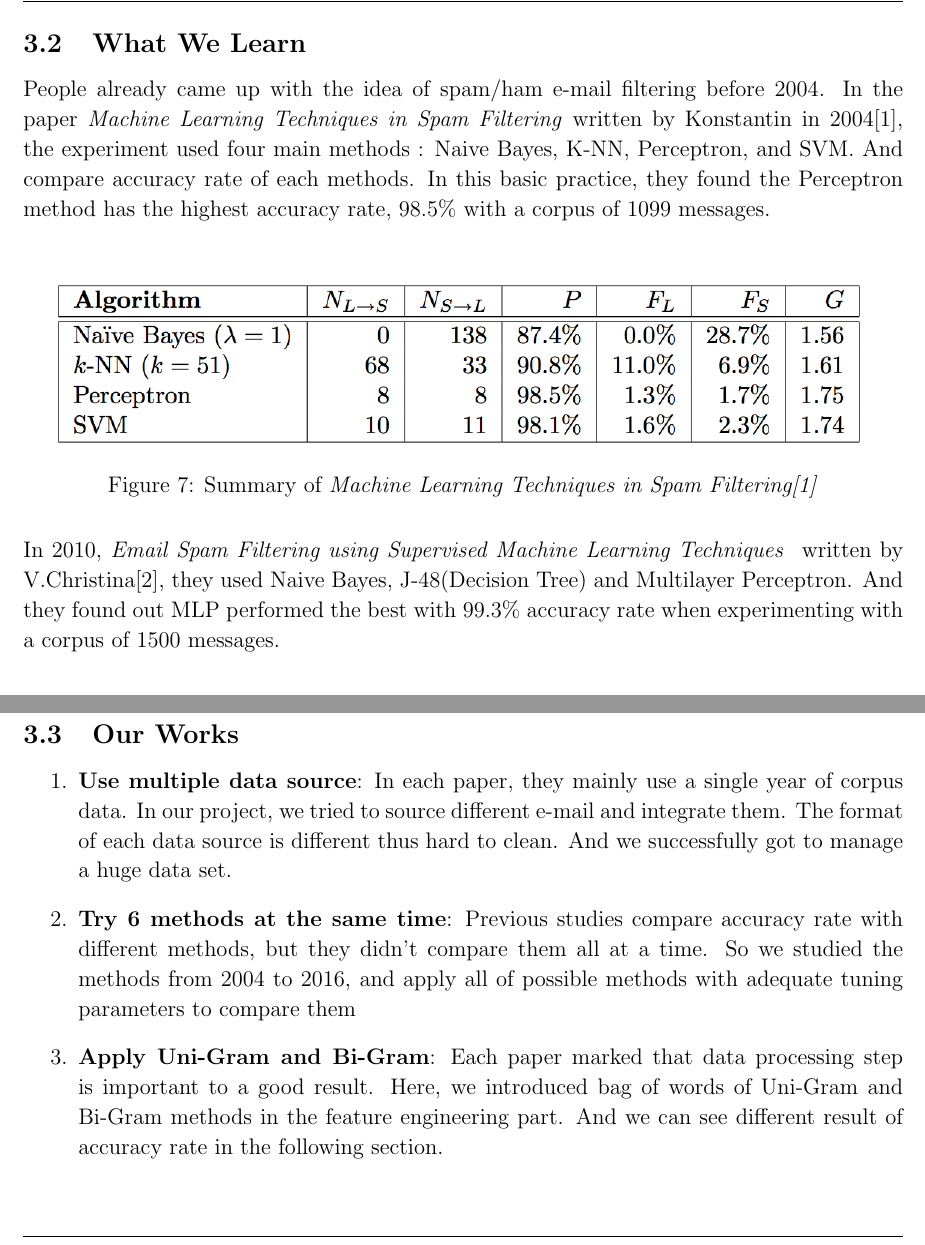
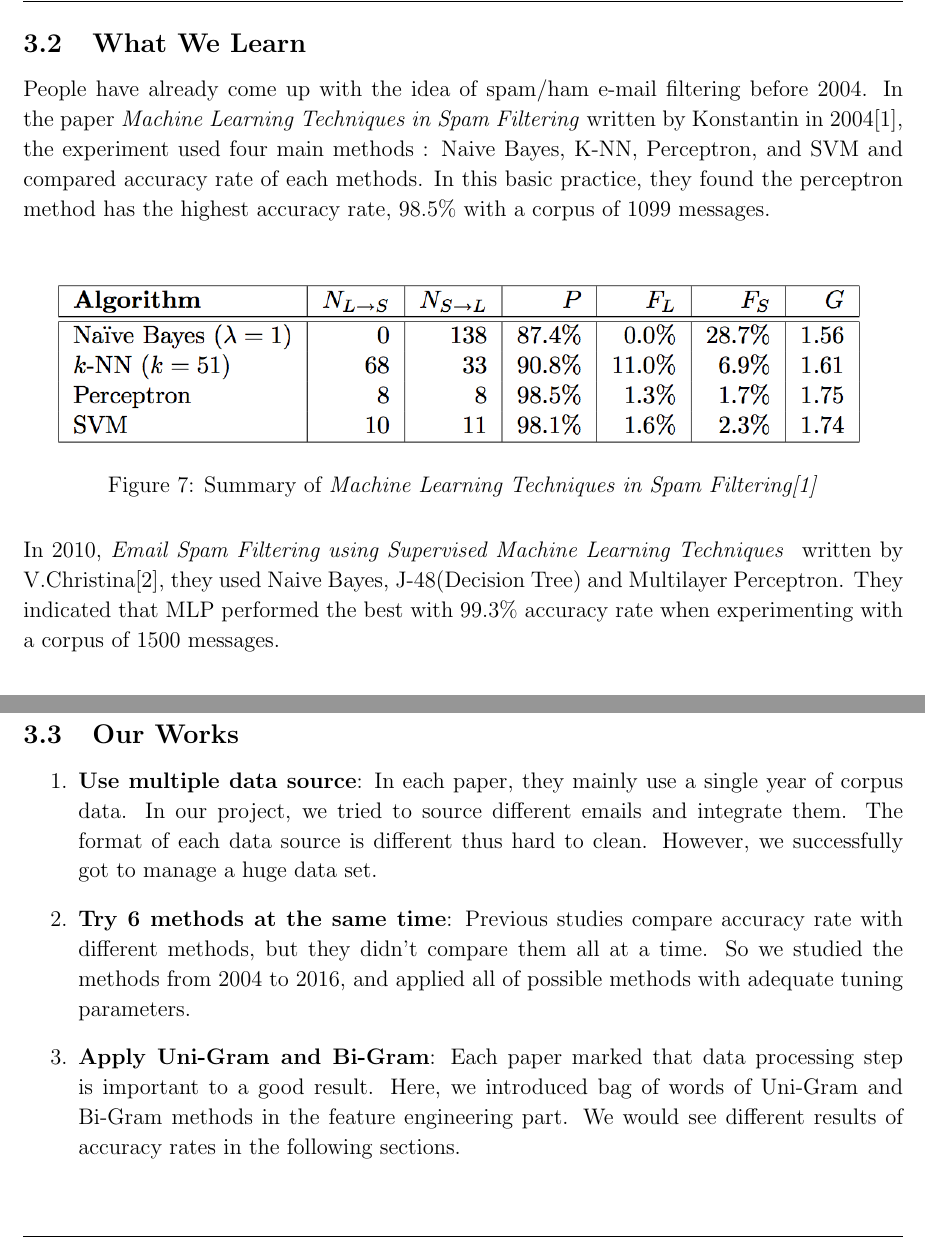
Before and after one commit to aenni0409/208-final-project-kapa, a LaTeX document (report/main.tex, which reads report/TEX_files/PreviousStudies.tex): two parts of pages 9 and 10 of 17, joined at a grey line, cut so that both start at the same text. Compiled offline with pdfLaTeX.

Commit message:
modified wording

```diff
--- a/report/TEX_files/PreviousStudies.tex
+++ b/report/TEX_files/PreviousStudies.tex
@@ -6,6 +6,6 @@ It is important to study what people did and create our study on top of it. In t
 
 \subsection{What We Learn}
-People already came up with the idea of spam/ham e-mail filtering before 2004. In the paper \textit{Machine Learning Techniques in Spam Filtering} written by Konstantin in 2004\cite{MLinspam}, the experiment used four main methods : Naive Bayes, K-NN, Perceptron, and SVM. And compare accuracy rate of each methods. In this basic practice, they found the Perceptron method has the highest accuracy rate, 98.5\% with a corpus of 1099 messages. \\
+People have already come up with the idea of spam/ham e-mail filtering before 2004. In the paper \textit{Machine Learning Techniques in Spam Filtering} written by Konstantin in 2004\cite{MLinspam}, the experiment used four main methods : Naive Bayes, K-NN, Perceptron, and SVM and compared accuracy rate of each methods. In this basic practice, they found the perceptron method has the highest accuracy rate, 98.5\% with a corpus of 1099 messages. \\
 
 \begin{figure}[H]
 	\centering
@@ -14,7 +14,7 @@ People already came up with the idea of spam/ham e-mail filtering before 2004. I
 	\label{paper_summary_2004}
 \end{figure}
 
-In 2010, \textit{Email Spam Filtering using Supervised Machine Learning Techniques } written by V.Christina\cite{EmailMLT}, they used Naive Bayes, J-48(Decision Tree) and Multilayer Perceptron. And they found out MLP performed the best with 99.3\% accuracy rate when experimenting with a corpus of 1500 messages.\\
+In 2010, \textit{Email Spam Filtering using Supervised Machine Learning Techniques } written by V.Christina\cite{EmailMLT}, they used Naive Bayes, J-48(Decision Tree) and Multilayer Perceptron. They indicated that MLP performed the best with 99.3\% accuracy rate when experimenting with a corpus of 1500 messages.\\
 
 \begin{figure}[H]
 	\begin{subfigure}{\textwidth}
@@ -67,9 +67,9 @@ The summary of methods in each previous studies by year is shown in Table \ref{m
 \subsection{Our Works}
 
 \begin{enumerate}
-	\item \textbf{Use multiple data source}: In each paper, they mainly use a single year of corpus data. In our project, we tried to source different e-mail and integrate them. The format of each data source is different thus hard to clean. And we successfully got to manage a huge data set.
+	\item \textbf{Use multiple data source}: In each paper, they mainly use a single year of corpus data. In our project, we tried to source different emails and integrate them. The format of each data source is different thus hard to clean. However, we successfully got to manage a huge data set.
 
-	\item \textbf{Try 6 methods at the same time}: Previous studies compare accuracy rate with different methods, but they didn't compare them all at a time. So we studied the methods from 2004 to 2016, and apply all of possible methods with adequate tuning parameters to compare them
+	\item \textbf{Try 6 methods at the same time}: Previous studies compare accuracy rate with different methods, but they didn't compare them all at a time. So we studied the methods from 2004 to 2016, and applied all of possible methods with adequate tuning parameters.
 
-	\item \textbf{Apply Uni-Gram and Bi-Gram}: Each paper marked that data processing step is important to a good result. Here, we introduced bag of words of Uni-Gram and Bi-Gram methods in the feature engineering part. And we can see different result of accuracy rate in the following section.
+	\item \textbf{Apply Uni-Gram and Bi-Gram}: Each paper marked that data processing step is important to a good result. Here, we introduced bag of words of Uni-Gram and Bi-Gram methods in the feature engineering part. We would see different results of accuracy rates in the following sections.
 \end{enumerate}
```
Also changed, not shown: report/TEX_files/FeatureEngineering.tex (+3 -3 lines), report/TEX_files/PreviousStudies.tex (2 more changed lines).
